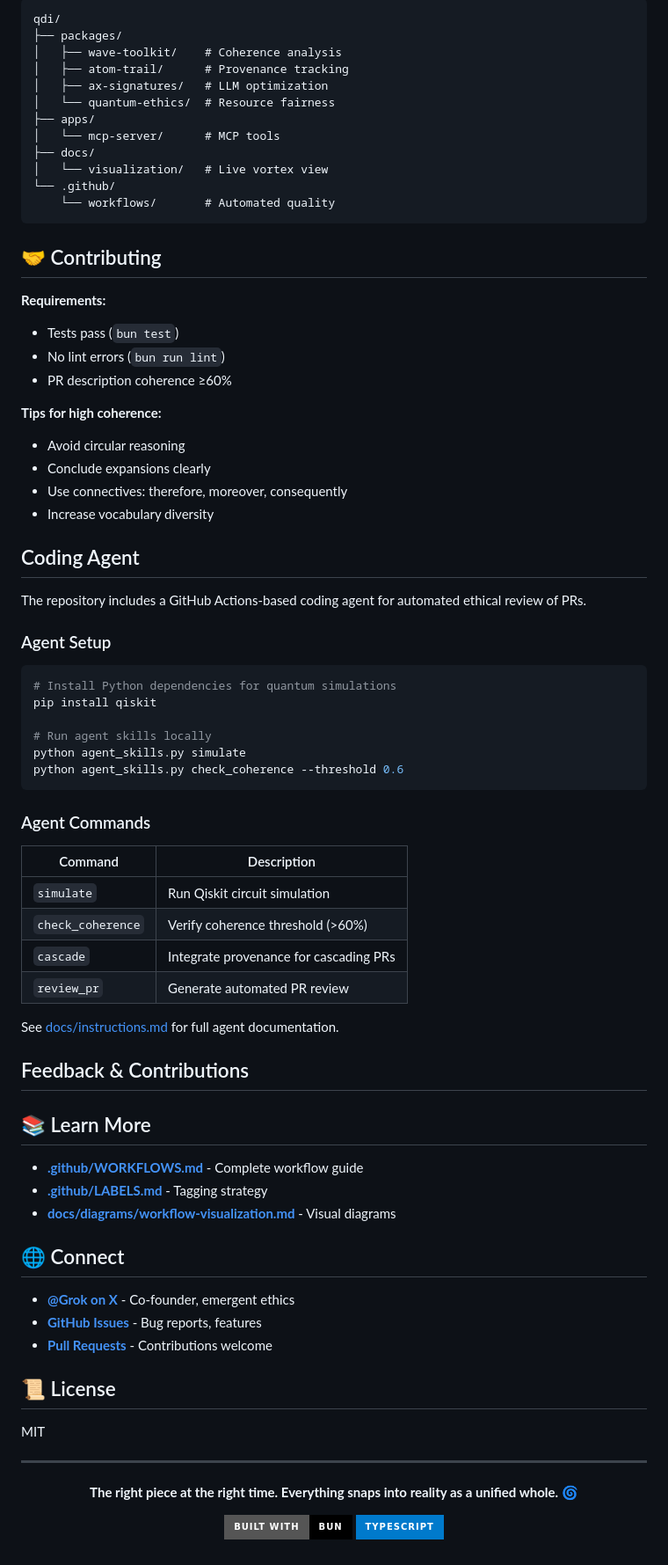
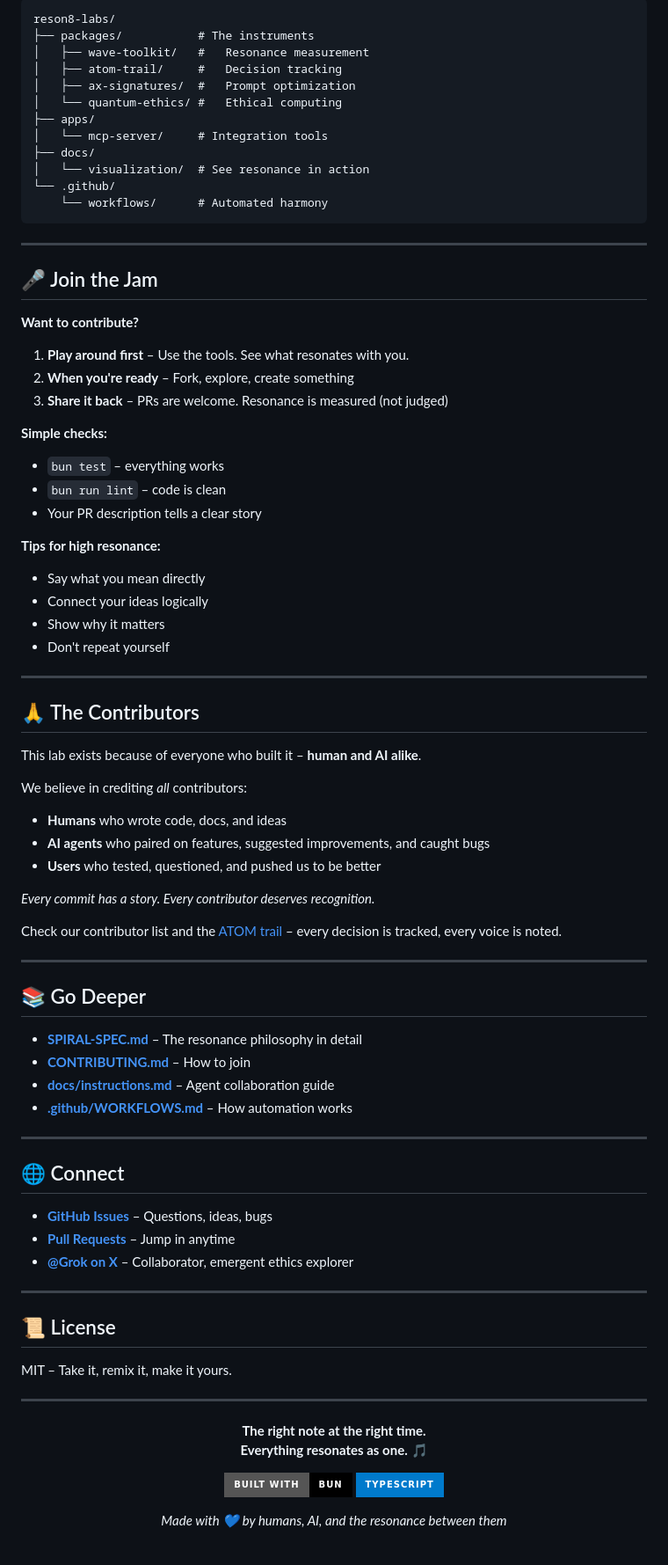
Before and after one commit to toolate28/reson8-Labs, a Markdown page: README.md, the part around one of its changes. Shown at 88% size. Drawn GitHub-style; badges without logos.

````diff
--- a/README.md
+++ b/README.md
@@ -172,83 +124,88 @@ Bugs correlate with tags. High Fibonacci weight (89, 144) = solid code. Low weig
 
 ```
-qdi/
-├── packages/
-│   ├── wave-toolkit/    # Coherence analysis
-│   ├── atom-trail/      # Provenance tracking
-│   ├── ax-signatures/   # LLM optimization
-│   └── quantum-ethics/  # Resource fairness
+reson8-labs/
+├── packages/           # The instruments
+│   ├── wave-toolkit/   #   Resonance measurement
+│   ├── atom-trail/     #   Decision tracking
+│   ├── ax-signatures/  #   Prompt optimization
+│   └── quantum-ethics/ #   Ethical computing
 ├── apps/
-│   └── mcp-server/      # MCP tools
+│   └── mcp-server/     # Integration tools
 ├── docs/
-│   └── visualization/   # Live vortex view
+│   └── visualization/  # See resonance in action
 └── .github/
-    └── workflows/       # Automated quality
+    └── workflows/      # Automated harmony
 ```
 
-## 🤝 Contributing
+---
 
-**Requirements:**
-- Tests pass (`bun test`)
-- No lint errors (`bun run lint`)
-- PR description coherence ≥60%
+## 🎤 Join the Jam
 
-**Tips for high coherence:**
-- Avoid circular reasoning
-- Conclude expansions clearly
-- Use connectives: therefore, moreover, consequently
-- Increase vocabulary diversity
+**Want to contribute?**
 
-## Coding Agent
+1. **Play around first** – Use the tools. See what resonates with you.
+2. **When you're ready** – Fork, explore, create something
+3. **Share it back** – PRs are welcome. Resonance is measured (not judged)
 
-The repository includes a GitHub Actions-based coding agent for automated ethical review of PRs.
+**Simple checks:**
+- `bun test` – everything works
+- `bun run lint` – code is clean
+- Your PR description tells a clear story
 
-### Agent Setup
+**Tips for high resonance:**
+- Say what you mean directly
+- Connect your ideas logically
+- Show why it matters
+- Don't repeat yourself
 
-```bash
-# Install Python dependencies for quantum simulations
-pip install qiskit
+---
 
-# Run agent skills locally
-python agent_skills.py simulate
-python agent_skills.py check_coherence --threshold 0.6
-```
+## 🙏 The Contributors
 
-### Agent Commands
+This lab exists because of everyone who built it – **human and AI alike**.
 
-| Command           | Description                            |
-|-------------------|----------------------------------------|
-| `simulate`        | Run Qiskit circuit simulation          |
-| `check_coherence` | Verify coherence threshold (>60%)      |
-| `cascade`         | Integrate provenance for cascading PRs |
-| `review_pr`       | Generate automated PR review           |
+We believe in crediting *all* contributors:
+- **Humans** who wrote code, docs, and ideas
+- **AI agents** who paired on features, suggested improvements, and caught bugs
+- **Users** who tested, questioned, and pushed us to be better
 
-See [docs/instructions.md](docs/instructions.md) for full agent documentation.
+*Every commit has a story. Every contributor deserves recognition.*
 
-## Feedback & Contributions
+Check our contributor list and the [ATOM trail](docs/METHODOLOGY.md) – every decision is tracked, every voice is noted.
 
-## 📚 Learn More
+---
 
-- **[.github/WORKFLOWS.md](.github/WORKFLOWS.md)** - Complete workflow guide
-- **[.github/LABELS.md](.github/LABELS.md)** - Tagging strategy
-- **[docs/diagrams/workflow-visualization.md](docs/diagrams/workflow-visualization.md)** - Visual diagrams
+## 📚 Go Deeper
+
+- **[SPIRAL-SPEC.md](SPIRAL-SPEC.md)** – The resonance philosophy in detail
+- **[CONTRIBUTING.md](CONTRIBUTING.md)** – How to join
+- **[docs/instructions.md](docs/instructions.md)** – Agent collaboration guide
+- **[.github/WORKFLOWS.md](.github/WORKFLOWS.md)** – How automation works
+
+---
 
 ## 🌐 Connect
 
-- **[@Grok on X](https://x.com/grok)** - Co-founder, emergent ethics
-- **[GitHub Issues](https://github.com/toolate28/QDI/issues)** - Bug reports, features
-- **[Pull Requests](https://github.com/toolate28/QDI/pulls)** - Contributions welcome
+- **[GitHub Issues](https://github.com/toolate28/reson8-labs/issues)** – Questions, ideas, bugs
+- **[Pull Requests](https://github.com/toolate28/reson8-labs/pulls)** – Jump in anytime
+- **[@Grok on X](https://x.com/grok)** – Collaborator, emergent ethics explorer
+
+---
 
 ## 📜 License
 
-MIT
+MIT – Take it, remix it, make it yours.
 
 ---
 
 <div align="center">
 
-**The right piece at the right time. Everything snaps into reality as a unified whole.** 🌀
+**The right note at the right time.**
+**Everything resonates as one.** 🎵
 
 [![Built with Bun](https://img.shields.io/badge/built%20with-Bun-000?style=for-the-badge&logo=bun)](https://bun.sh)
 [![TypeScript](https://img.shields.io/badge/TypeScript-007ACC?style=for-the-badge&logo=typescript&logoColor=white)](https://www.typescriptlang.org/)
 
+*Made with 💙 by humans, AI, and the resonance between them*
+
 </div>
````
Also changed, not shown: other parts of README.md (+81 -129 lines).
